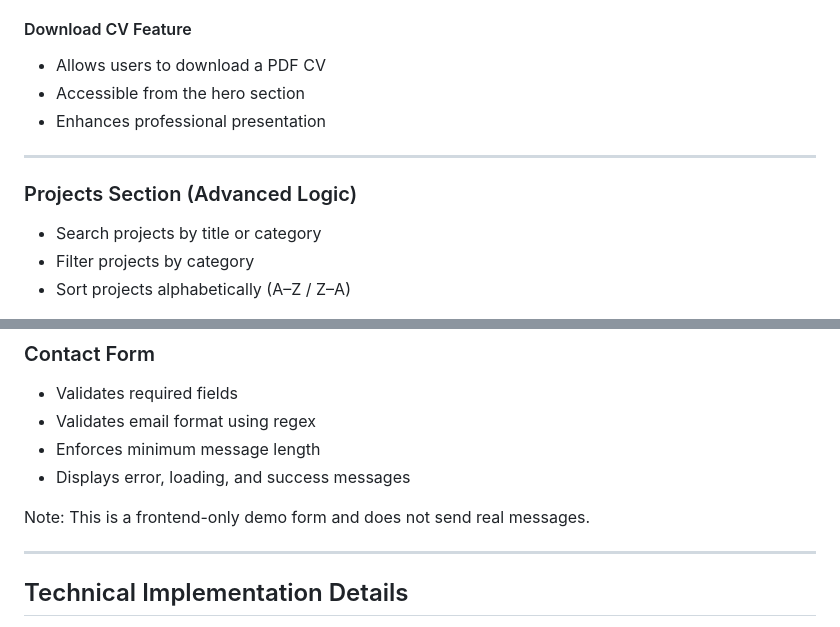
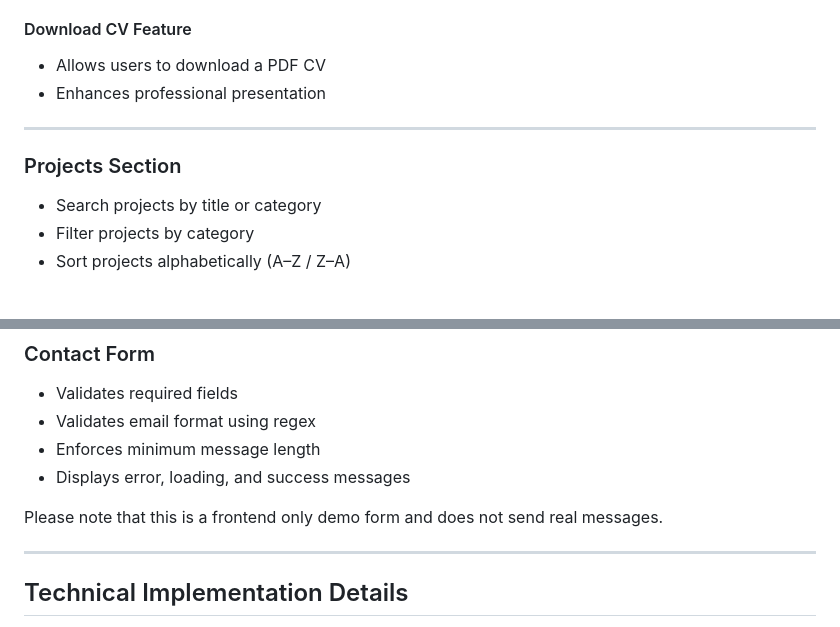
Before and after one commit to MoazA1/s202351710-moazahmed-assignment3, a Markdown page: README.md, 2 parts joined by grey strips. Rendered like a GitHub page.

```diff
--- a/README.md
+++ b/README.md
@@ -65,12 +63,11 @@ The goal is to deliver a polished, real-world web application suitable for profe
 
 #### Download CV Feature
 - Allows users to download a PDF CV
-- Accessible from the hero section
 - Enhances professional presentation
 
 ---
 
-### Projects Section (Advanced Logic)
+### Projects Section
 
 - Search projects by title or category
 - Filter projects by category
@@ -96,7 +93,7 @@ The goal is to deliver a polished, real-world web application suitable for profe
 - Enforces minimum message length
 - Displays error, loading, and success messages
 
-Note: This is a frontend-only demo form and does not send real messages.
+Please note that this is a frontend only demo form and does not send real messages.
 
 ---
 
```
Also changed, not shown: other parts of README.md (+6 -21 lines).
